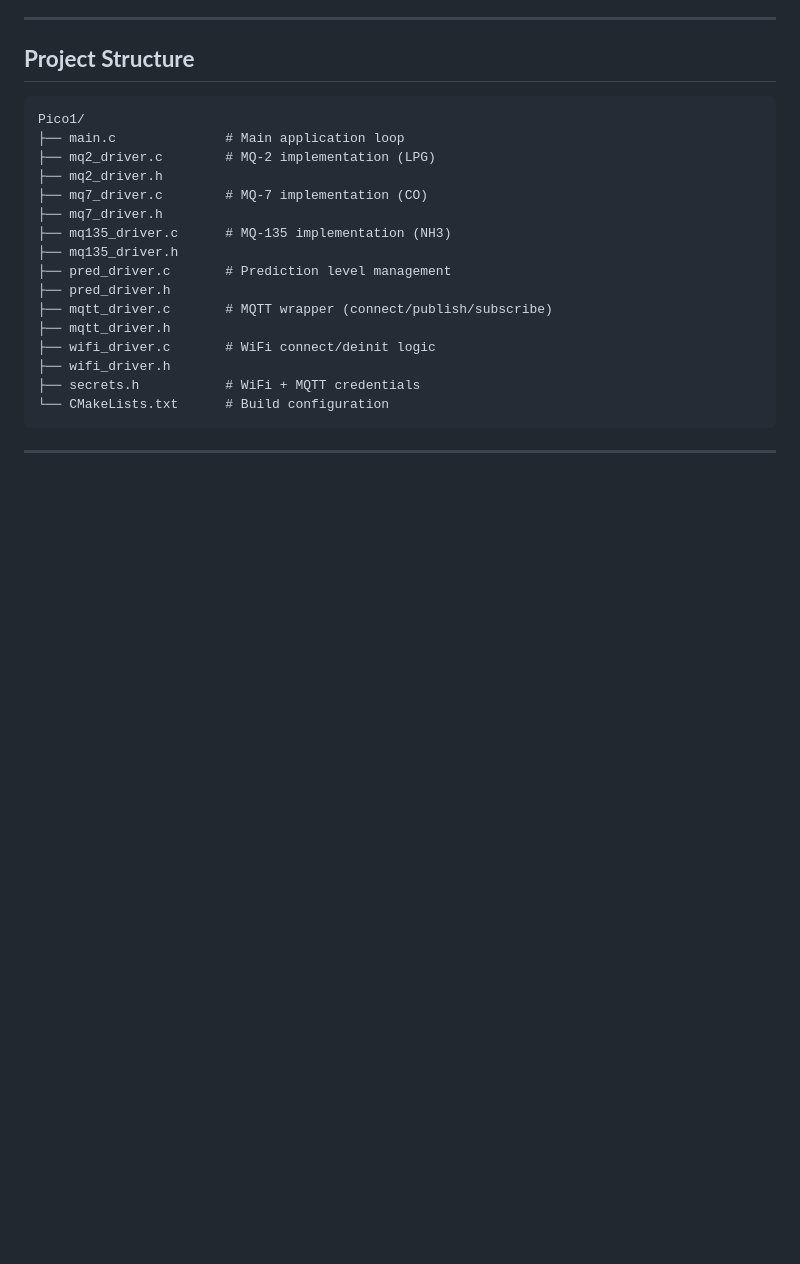
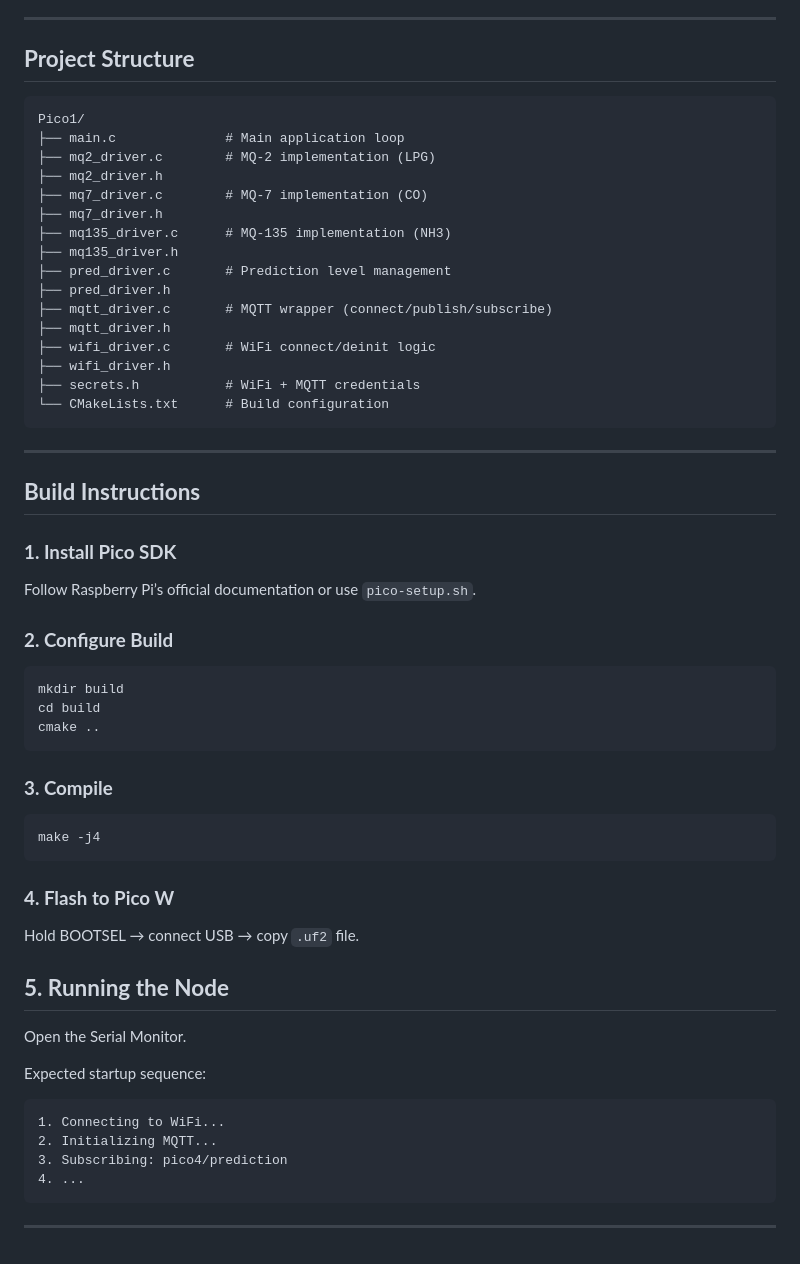
Before and after one commit to subwayfootlong/embeddedSystems, a Markdown page: Pico1/README.md, the part around the change. Rendered like a GitHub page; blank space fills up the shorter version.

Commit message:
Update README.md
- added build instructions

````diff
--- a/Pico1/README.md
+++ b/Pico1/README.md
@@ -97,3 +97,42 @@ Pico1/
 ```
 
 ---
+
+## **Build Instructions**
+
+### **1. Install Pico SDK**
+
+Follow Raspberry Pi’s official documentation or use `pico-setup.sh`.
+
+### **2. Configure Build**
+
+```
+mkdir build
+cd build
+cmake ..
+```
+
+### **3. Compile**
+
+```
+make -j4
+```
+
+### **4. Flash to Pico W**
+
+Hold BOOTSEL → connect USB → copy `.uf2` file.
+
+## **5. Running the Node**
+
+Open the Serial Monitor.
+
+Expected startup sequence:
+
+```
+1. Connecting to WiFi...
+2. Initializing MQTT...
+3. Subscribing: pico4/prediction
+4. ...
+```
+
+---
````
